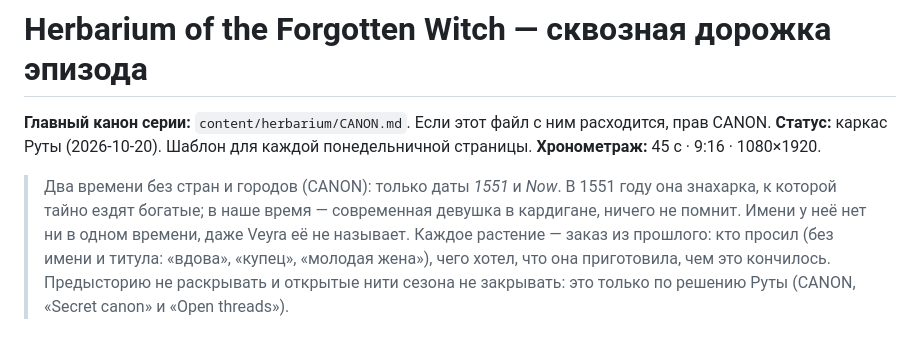
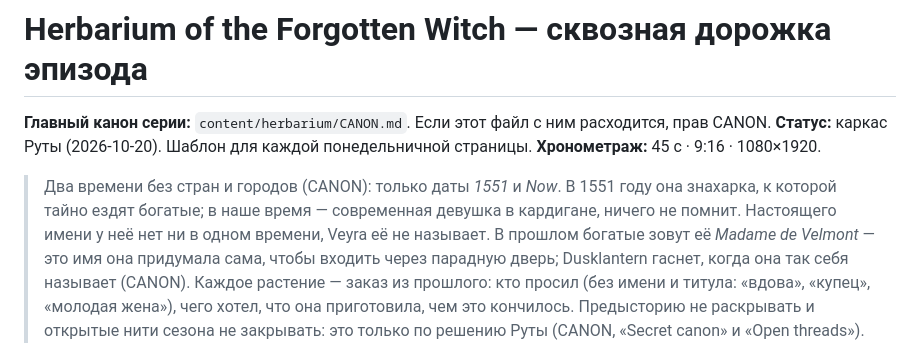
Before and after one commit to amaranabodhi-max/Core-Soul-Blueprint, a Markdown page: content/herbarium/episode-arc.md, the part around the change. GitHub-like rendering.

Commit message:
Herbarium: Madame de Velmont alias in CANON
Co-Authored-By: Claude Opus 5.5 <noreply@anthropic.com>
Claude-Session: https://claude.ai/code/session_01VZdHTpEz3hgKAiX3J3GC4X

```diff
--- a/content/herbarium/episode-arc.md
+++ b/content/herbarium/episode-arc.md
@@ -4,7 +4,7 @@
 **Статус:** каркас Руты (2026-10-20). Шаблон для каждой понедельничной страницы.
 **Хронометраж:** 45 с · 9:16 · 1080×1920.
 
-> Два времени без стран и городов (CANON): только даты *1551* и *Now*. В 1551 году она знахарка, к которой тайно ездят богатые; в наше время — современная девушка в кардигане, ничего не помнит. Имени у неё нет ни в одном времени, даже Veyra её не называет.
+> Два времени без стран и городов (CANON): только даты *1551* и *Now*. В 1551 году она знахарка, к которой тайно ездят богатые; в наше время — современная девушка в кардигане, ничего не помнит. Настоящего имени у неё нет ни в одном времени, Veyra её не называет. В прошлом богатые зовут её *Madame de Velmont* — это имя она придумала сама, чтобы входить через парадную дверь; Dusklantern гаснет, когда она так себя называет (CANON).
 > Каждое растение — заказ из прошлого: кто просил (без имени и титула: «вдова», «купец», «молодая жена»), чего хотел, что она приготовила, чем это кончилось.
 > Предысторию не раскрывать и открытые нити сезона не закрывать: это только по решению Руты (CANON, «Secret canon» и «Open threads»).
 
```
Also changed, not shown: content/herbarium/CANON.md (+2 -1 lines).
